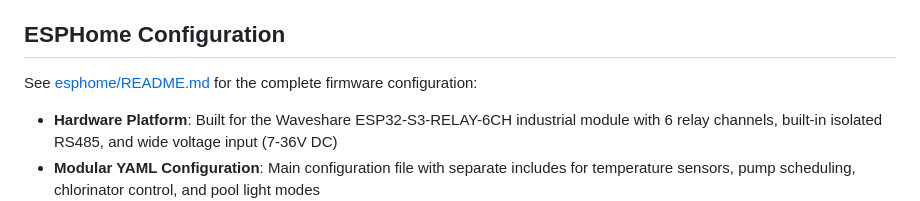
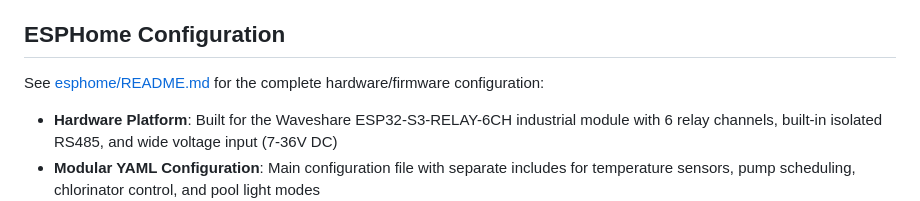
Before and after one commit to freezereagle/Pool-Controller, a Markdown page: README.md, the part around the change. Drawn GitHub-style.

```diff
--- a/README.md
+++ b/README.md
@@ -24,7 +24,7 @@ See [components/README.md](components/README.md) for details about the available
 
 ## ESPHome Configuration
 
-See [esphome/README.md](esphome/README.md) for the complete firmware configuration:
+See [esphome/README.md](esphome/README.md) for the complete hardware/firmware configuration:
 
 - **Hardware Platform**: Built for the Waveshare ESP32-S3-RELAY-6CH industrial module with 6 relay channels, built-in isolated RS485, and wide voltage input (7-36V DC)
 - **Modular YAML Configuration**: Main configuration file with separate includes for temperature sensors, pump scheduling, chlorinator control, and pool light modes
```
